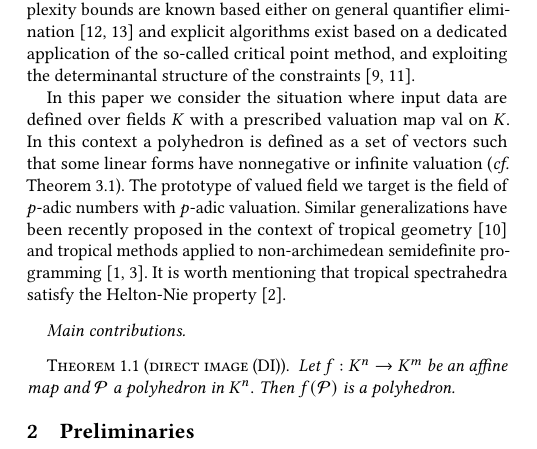
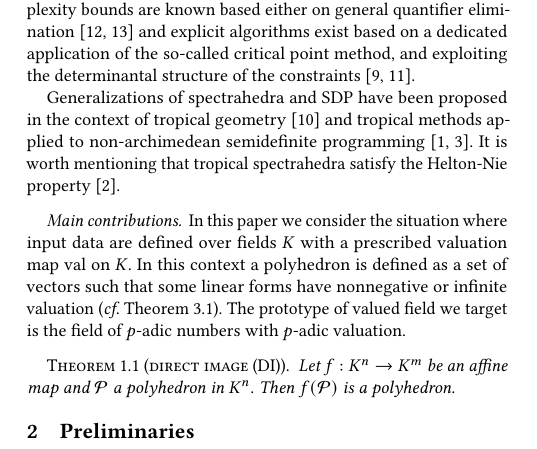
Before and after one commit to corent1234/spectraedre-p-adique, a LaTeX paper (issac2026/paper_CNV.tex): part of one column of page 1 of 9, cut so that both start at the same text. Compiled offline with pdfLaTeX.

Commit message:
commit by Simone

```diff
--- a/issac2026/paper_CNV.tex
+++ b/issac2026/paper_CNV.tex
@@ -288,11 +288,10 @@ exploiting the determinantal structure of the constraints \cite{henrion2016exact
 %%% CE PARAGRAPHE ME PARAIT MOINS PRIORITAIRE
 % A complexity analysis for the computation of an approximate solution of an SDP can be made based on the ellipsoid algorithm \cite{khachiyan1979polynomial,grotschel1981ellipsoid} or on interior-point methods \cite{de2016turing}; in this approximation framework, SDP is solvable in polynomial time in the input size (\emph{i.e.} matrix size, number of variables, bit size of the coefficients), $\log(\frac{1}{\varepsilon})$ (where $\varepsilon$ is the target precision) and $\log(\frac{R}{r})$, where $r,R$ are radii of balls respectively included in and containing the feasible set, cf. \cite{grotschel1981ellipsoid} or \cite[Thm.1.1]{de2016turing} (see also \cite[Sec.1.9]{deKlerk}).
 
+Generalizations of spectrahedra and SDP have been proposed in the context of tropical geometry \cite{iriarte2022polyhedral} and tropical methods applied to non-archimedean semidefinite programming \cite{allamigeon2016solving,allamigeon_tropical_2020}. It is worth mentioning that tropical spectrahedra satisfy the Helton-Nie property \cite{allamigeon2019tropical}.
+
+\paragraph{Main contributions.}
 In this paper we consider the situation where input data are defined over fields $K$ with a prescribed valuation map $\val$ on $K$. In this context a polyhedron is defined as a set of vectors such that some linear forms have nonnegative or infinite valuation ({\it cf.} \Cref{def_polyhedra}). The prototype of valued field we target is the field of $p$-adic numbers with $p$-adic valuation.
-%%%\todo{Give motivations for p-adic precision of LP/SDP.}
-Similar generalizations have been recently proposed in the context of tropical geometry \cite{iriarte2022polyhedral} and tropical methods applied to non-archimedean semidefinite programming \cite{allamigeon2016solving,allamigeon_tropical_2020}. It is worth mentioning that tropical spectrahedra satisfy the Helton-Nie property \cite{allamigeon2019tropical}.
-
-\paragraph{Main contributions.}
 
 
 
```
